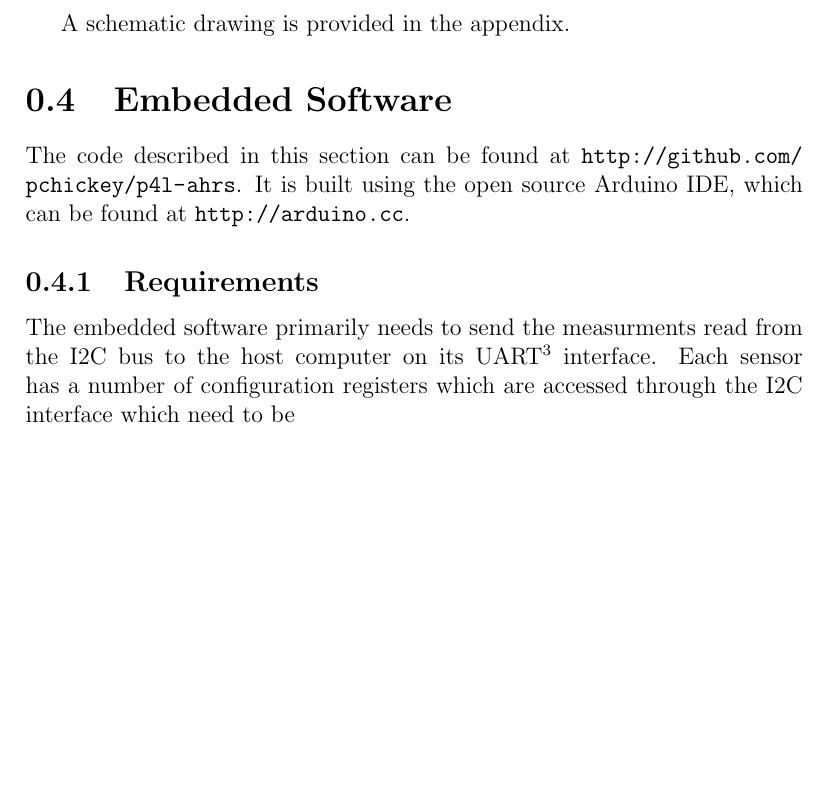
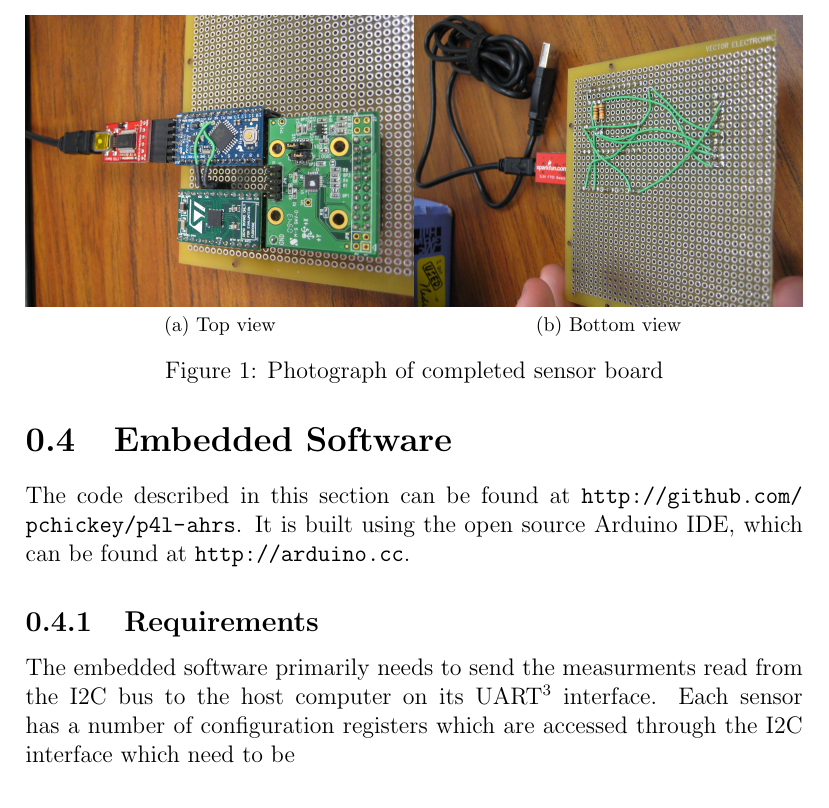
Before and after one commit to pchickey/hs-qkf, a LaTeX document (paper/report.tex): part of page 10 of 38, cut at the place of the change, the shorter picture padded with empty space. Compiled offline with pdfLaTeX.

Commit message:
added sensor photo figure

```diff
--- a/paper/report.tex
+++ b/paper/report.tex
@@ -2,6 +2,7 @@
 \usepackage[pdftex]{graphicx}
 \usepackage{url}
 \usepackage{amsmath}
+\usepackage{subfig}
 \usepackage{listings}
 \newcommand{\HRule}{\rule{\linewidth}{0.5mm}}
 % correct bad hyphenation here
@@ -184,9 +185,15 @@ The sensor board connects to the host computer with an FTDI serial to USB conver
 
 Because each sensor evaluation board used 0.1" pitch pins, I was able to use a 0.1" pitch protoboard and female pin headers to build a prototype sensor. The assembled sensor prototype is 2.5" x 4.5" x 0.75" in outer dimensions. To prevent electrostatic discharge and physical damage, it is velcroed inside a protective cardboard box with a lining of stiff anti-static foam.
 
-% picture
+\begin{figure}
+	\centering
+	\subfloat[Top view]{\includegraphics[width=0.5\textwidth]{sensor-top.JPG}}
+	\subfloat[Bottom view]{\includegraphics[width=0.5\textwidth]{sensor-bottom.JPG}}
+	\caption{Photograph of completed sensor board}
+	\label{fig:sensorphoto}
+\end{figure}
 
-A schematic drawing is provided in the appendix. % do this
+% A schematic drawing is provided in the appendix. % do this
 
 \lstset{language=C++,basicstyle=\ttfamily}
 \section{Embedded Software}
```
Also changed, not shown: paper/report.tex (5 more changed lines).
